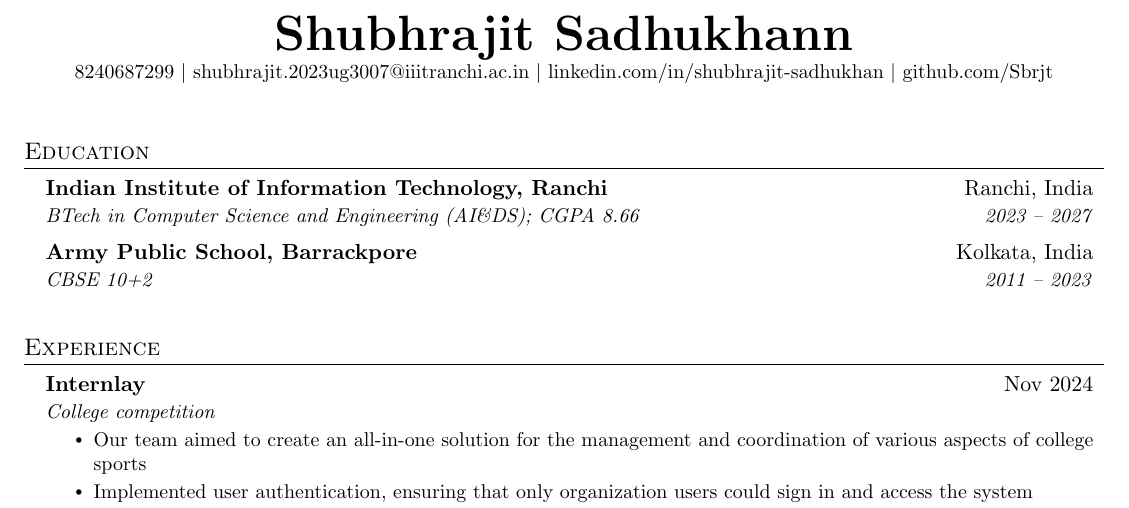
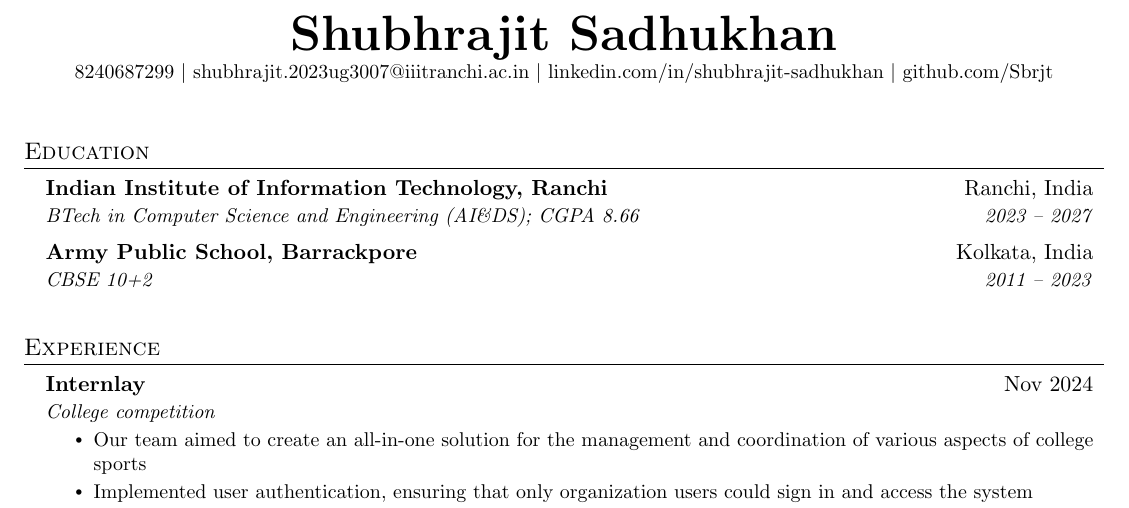
Before and after one commit to Sbrjt/resume, a LaTeX CV (resume.tex): part of the page, cut so that both start at the same text. Compiled offline with pdfLaTeX.

Commit message:
Resume updated

```diff
--- a/resume.tex
+++ b/resume.tex
@@ -108,7 +108,7 @@
 %----------HEADING----------
 
 \begin{center}
-\textbf{\Huge \scshape Shubhrajit Sadhukhann} \\ \vspace{1pt}
+\textbf{\Huge \scshape Shubhrajit Sadhukhan} \\ \vspace{1pt}
 \small 8240687299 $|$ \href{mailto:shubhrajit.2023ug3007@iiitranchi.ac.in}{shubhrajit.2023ug3007@iiitranchi.ac.in} $|$
 \href{https://linkedin.com/in/shubhrajit-sadhukhan}{linkedin.com/in/shubhrajit-sadhukhan} $|$
 \href{https://github.com/Sbrjt}{github.com/Sbrjt}
```
Also changed, not shown: My_Resume.pdf, resume.tex (2 more changed lines).
